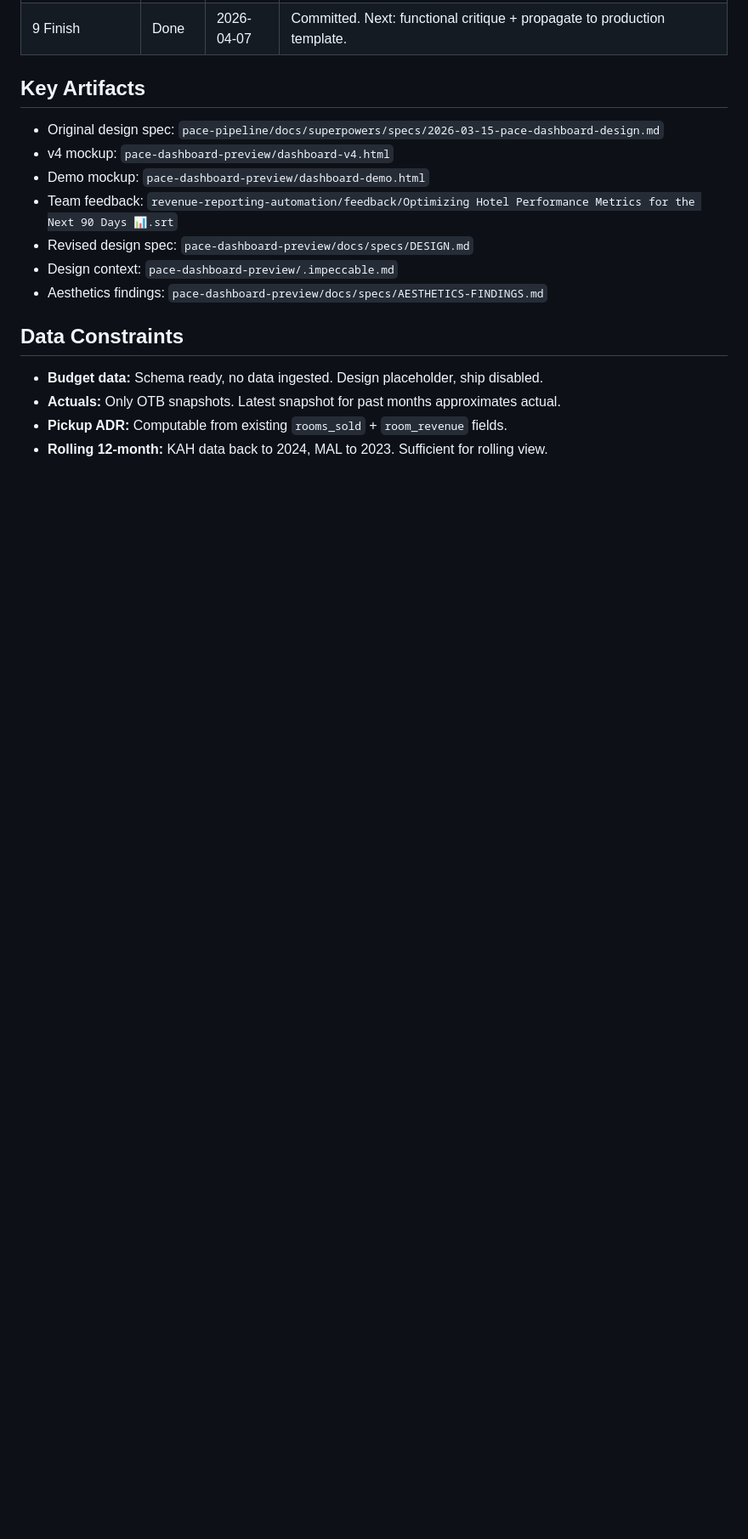
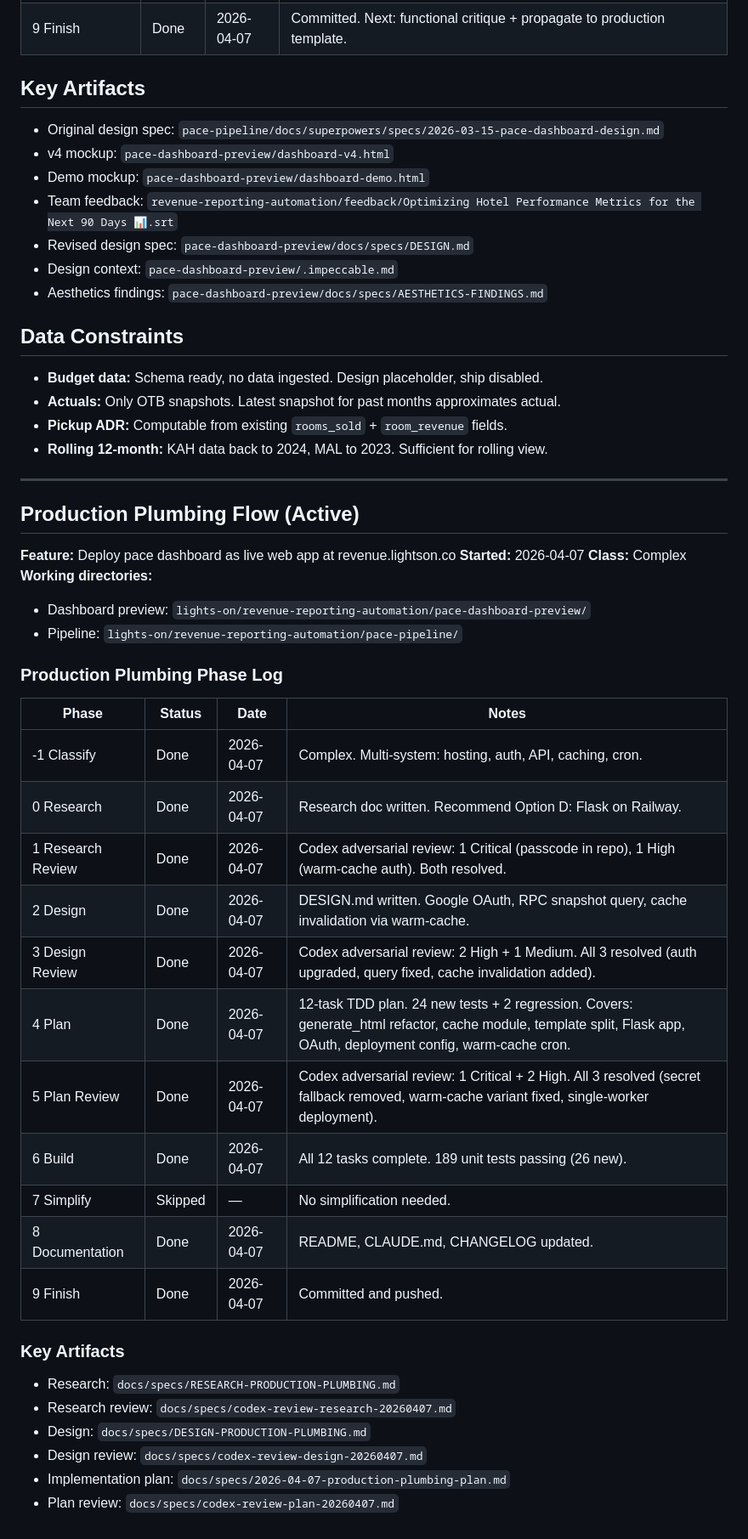
Before and after one commit to lightson-digital/pace-dashboard-preview, a Markdown page: docs/specs/FLOW-STATUS.md, the part around the change. Shown at 85% size. GitHub-like rendering; blank space fills up the shorter version.

```diff
--- a/docs/specs/FLOW-STATUS.md
+++ b/docs/specs/FLOW-STATUS.md
@@ -58,3 +58,39 @@
 - **Actuals:** Only OTB snapshots. Latest snapshot for past months approximates actual.
 - **Pickup ADR:** Computable from existing `rooms_sold` + `room_revenue` fields.
 - **Rolling 12-month:** KAH data back to 2024, MAL to 2023. Sufficient for rolling view.
+
+---
+
+## Production Plumbing Flow (Active)
+
+**Feature:** Deploy pace dashboard as live web app at revenue.lightson.co
+**Started:** 2026-04-07
+**Class:** Complex
+**Working directories:**
+- Dashboard preview: `lights-on/revenue-reporting-automation/pace-dashboard-preview/`
+- Pipeline: `lights-on/revenue-reporting-automation/pace-pipeline/`
+
+### Production Plumbing Phase Log
+
+| Phase | Status | Date | Notes |
+|-------|--------|------|-------|
+| -1 Classify | Done | 2026-04-07 | Complex. Multi-system: hosting, auth, API, caching, cron. |
+| 0 Research | Done | 2026-04-07 | Research doc written. Recommend Option D: Flask on Railway. |
+| 1 Research Review | Done | 2026-04-07 | Codex adversarial review: 1 Critical (passcode in repo), 1 High (warm-cache auth). Both resolved. |
+| 2 Design | Done | 2026-04-07 | DESIGN.md written. Google OAuth, RPC snapshot query, cache invalidation via warm-cache. |
+| 3 Design Review | Done | 2026-04-07 | Codex adversarial review: 2 High + 1 Medium. All 3 resolved (auth upgraded, query fixed, cache invalidation added). |
+| 4 Plan | Done | 2026-04-07 | 12-task TDD plan. 24 new tests + 2 regression. Covers: generate_html refactor, cache module, template split, Flask app, OAuth, deployment config, warm-cache cron. |
+| 5 Plan Review | Done | 2026-04-07 | Codex adversarial review: 1 Critical + 2 High. All 3 resolved (secret fallback removed, warm-cache variant fixed, single-worker deployment). |
+| 6 Build | Done | 2026-04-07 | All 12 tasks complete. 189 unit tests passing (26 new). |
+| 7 Simplify | Skipped | — | No simplification needed. |
+| 8 Documentation | Done | 2026-04-07 | README, CLAUDE.md, CHANGELOG updated. |
+| 9 Finish | Done | 2026-04-07 | Committed and pushed. |
+
+### Key Artifacts
+
+- Research: `docs/specs/RESEARCH-PRODUCTION-PLUMBING.md`
+- Research review: `docs/specs/codex-review-research-20260407.md`
+- Design: `docs/specs/DESIGN-PRODUCTION-PLUMBING.md`
+- Design review: `docs/specs/codex-review-design-20260407.md`
+- Implementation plan: `docs/specs/2026-04-07-production-plumbing-plan.md`
+- Plan review: `docs/specs/codex-review-plan-20260407.md`
```
